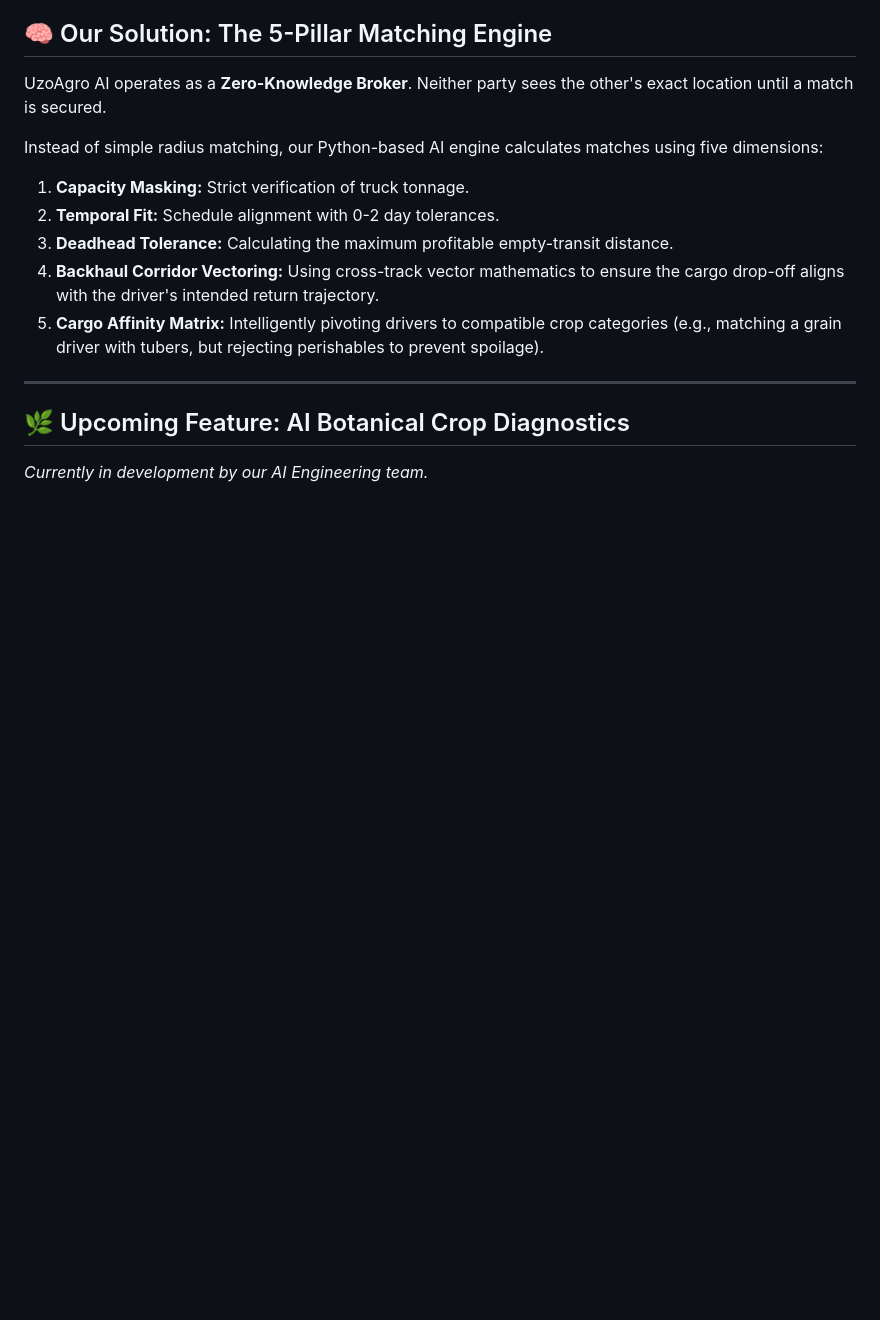
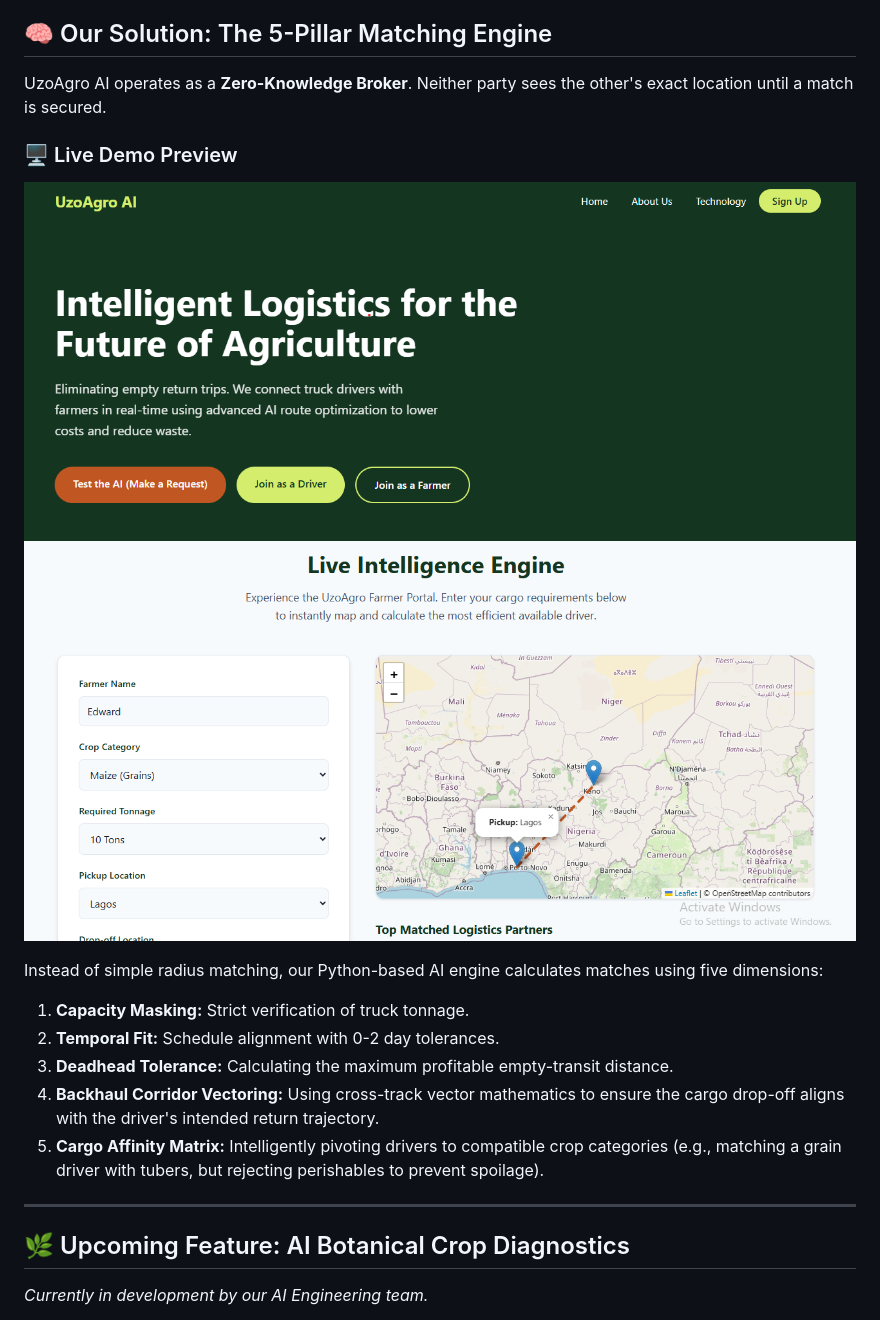
Before and after one commit to Gini-Eddie/UzoAgro-AI, a Markdown page: README.md, the part around the change. Rendered like a GitHub page; pictures changed too: assets/demo-home.png (added), assets/demo-maps.png (added); blank space fills up the shorter version.

Commit message:
Added UI and Map demo screenshots to README

```diff
--- a/README.md
+++ b/README.md
@@ -17,6 +17,11 @@ By utilizing a custom Spatio-Temporal Intelligence Engine, UzoAgro seamlessly an
 
 ## 🧠 Our Solution: The 5-Pillar Matching Engine
 UzoAgro AI operates as a **Zero-Knowledge Broker**. Neither party sees the other's exact location until a match is secured.
+### 🖥️ Live Demo Preview
+
+![UzoAgro Home Demo](assets/demo-home.png)
+![UzoAgro Map Demo](assets/demo-maps.png)
+
 
 Instead of simple radius matching, our Python-based AI engine calculates matches using five dimensions:
 1. **Capacity Masking:** Strict verification of truck tonnage.
```
